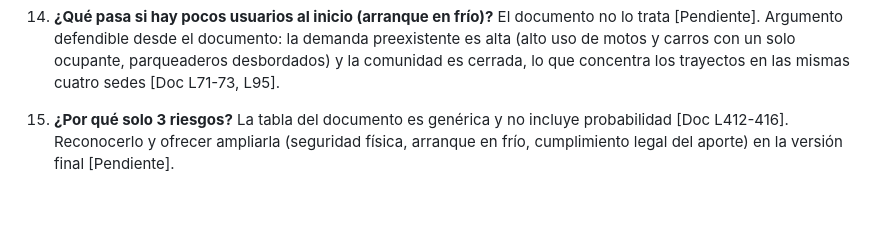
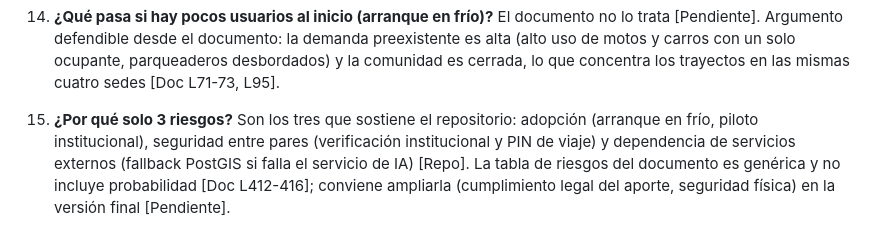
Before and after one commit to Santiago-Serrano2004/UniWheels, a Markdown page: tesis/presentacion/preguntas_probables.md, the part around the change. Rendered like a GitHub page; blank space fills up the shorter version.

```diff
--- a/tesis/presentacion/preguntas_probables.md
+++ b/tesis/presentacion/preguntas_probables.md
@@ -48,4 +48,4 @@ Origen de cada respuesta: **[Doc Lxx]** = `tesis/export/proyecto-de-grado_latest
     El documento no lo trata [Pendiente]. Argumento defendible desde el documento: la demanda preexistente es alta (alto uso de motos y carros con un solo ocupante, parqueaderos desbordados) y la comunidad es cerrada, lo que concentra los trayectos en las mismas cuatro sedes [Doc L71-73, L95].
 
 15. **¿Por qué solo 3 riesgos?**
-    La tabla del documento es genérica y no incluye probabilidad [Doc L412-416]. Reconocerlo y ofrecer ampliarla (seguridad física, arranque en frío, cumplimiento legal del aporte) en la versión final [Pendiente].
+    Son los tres que sostiene el repositorio: adopción (arranque en frío, piloto institucional), seguridad entre pares (verificación institucional y PIN de viaje) y dependencia de servicios externos (fallback PostGIS si falla el servicio de IA) [Repo]. La tabla de riesgos del documento es genérica y no incluye probabilidad [Doc L412-416]; conviene ampliarla (cumplimiento legal del aporte, seguridad física) en la versión final [Pendiente].
```
Also changed, not shown: tesis/presentacion/extracto.md (+62 -1 lines), tesis/presentacion/revision_autor.md (added, +17 -0 lines).
